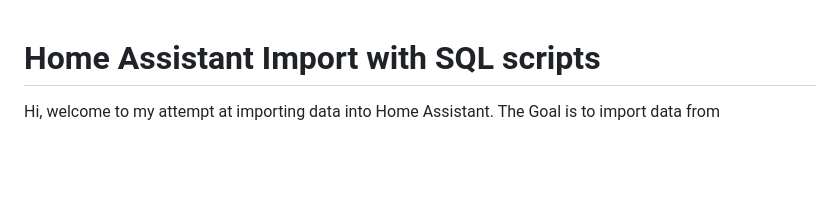
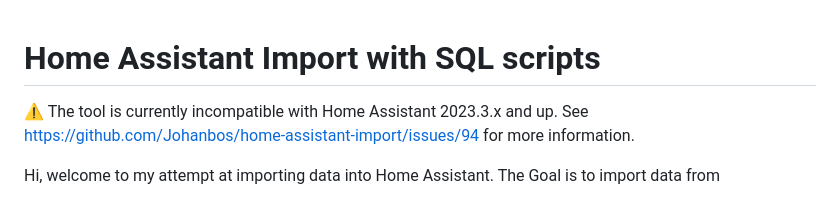
Before and after one commit to Johanbos/home-assistant-import, a Markdown page: README.md, the part around the change. GitHub-like rendering; blank space fills up the shorter version.

```diff
--- a/README.md
+++ b/README.md
@@ -1,4 +1,6 @@
 # Home Assistant Import with SQL scripts
+
+⚠️ The tool is currently incompatible with Home Assistant 2023.3.x and up. See https://github.com/Johanbos/home-assistant-import/issues/94 for more information.
 
 Hi, welcome to my attempt at importing data into Home Assistant. The Goal is to import data from
 
```
